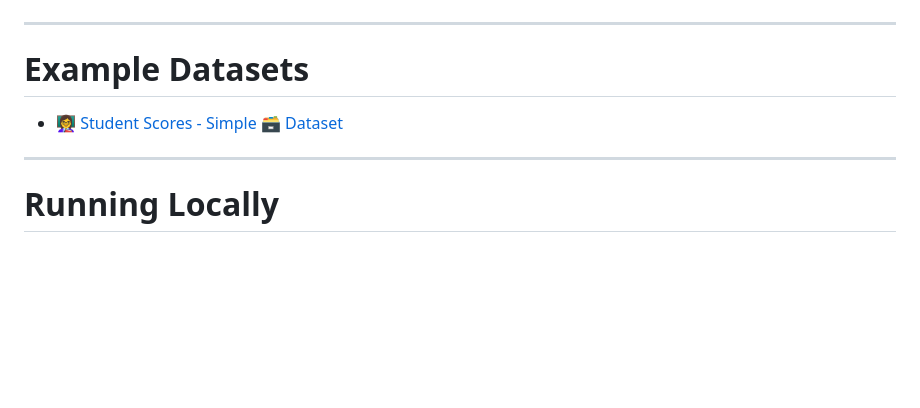
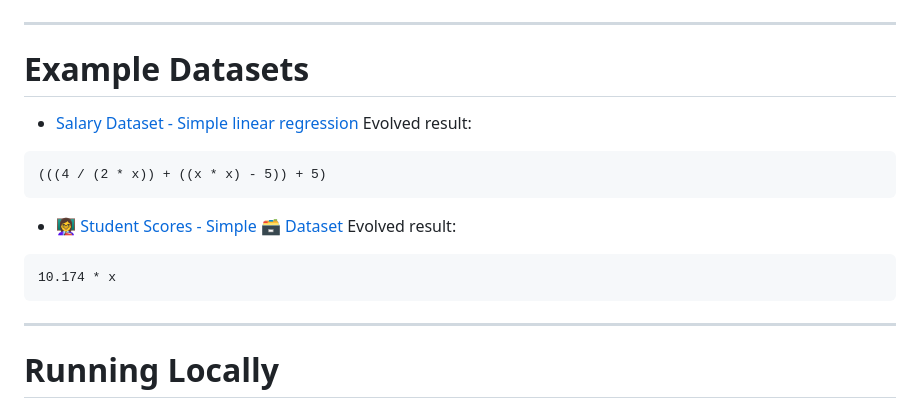
Before and after one commit to bowo-prasetyo/genetic-programming, a Markdown page: README.md, the part around the change. Rendered like a GitHub page; blank space fills up the shorter version.

````diff
--- a/README.md
+++ b/README.md
@@ -264,7 +264,17 @@ Possible evolved approximation:
 
 # Example Datasets
 
+* [Salary Dataset - Simple linear regression](https://www.kaggle.com/datasets/abhishek14398/salary-dataset-simple-linear-regression)
+Evolved result:
+```txt
+(((4 / (2 * x)) + ((x * x) - 5)) + 5)
+```
+
 * [👩‍🏫 Student Scores - Simple 🗃️ Dataset](https://www.kaggle.com/datasets/samira1992/student-scores-simple-dataset)
+Evolved result:
+```txt
+10.174 * x
+```
 
 ---
 
````
